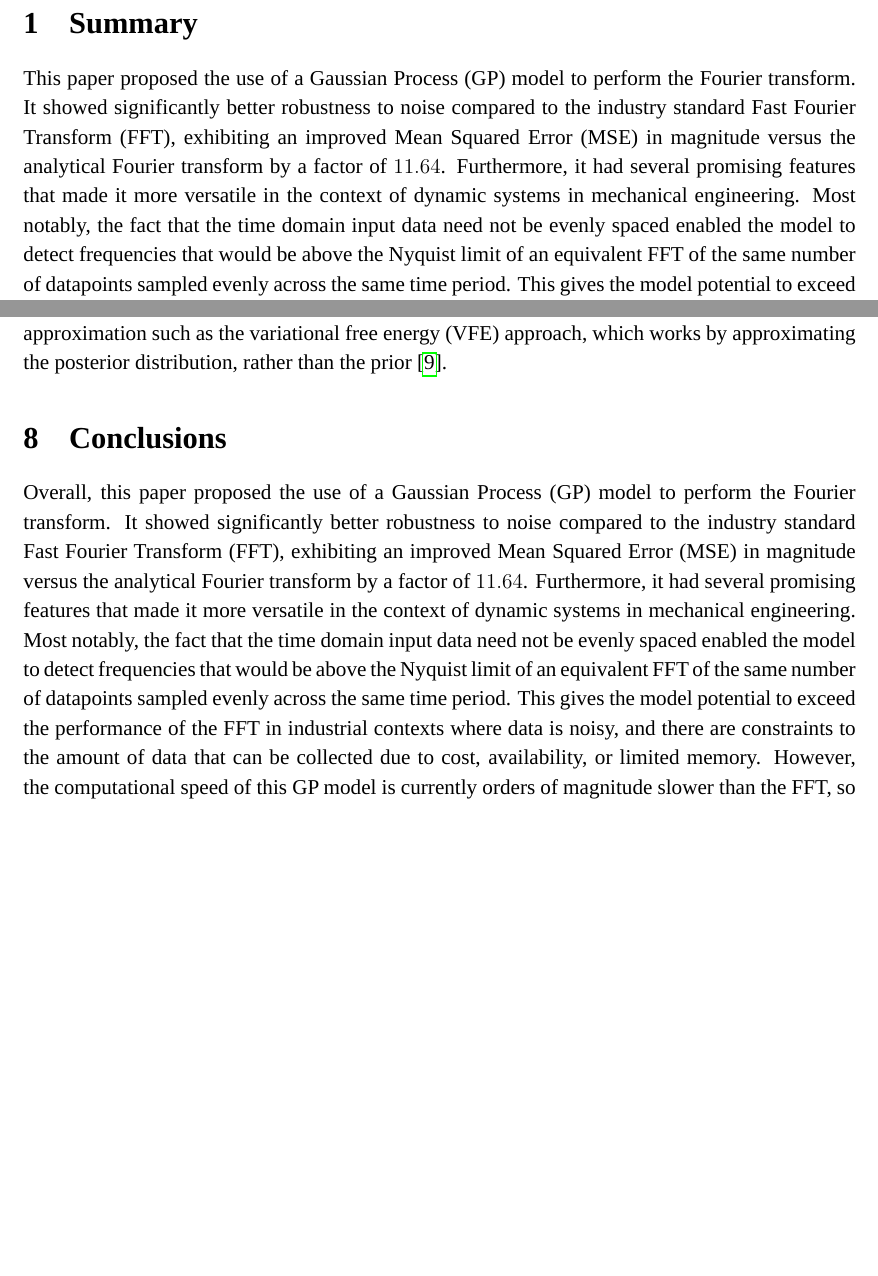
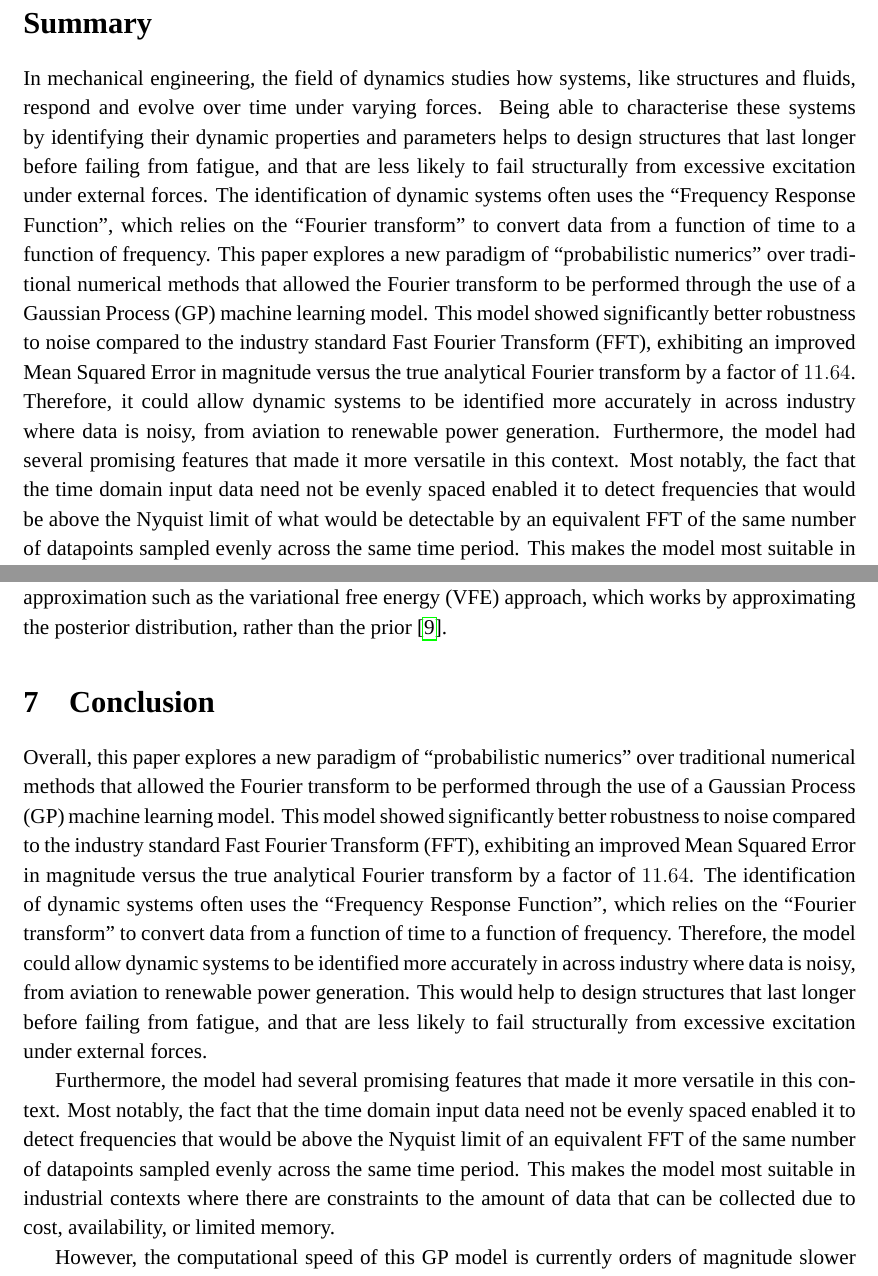
Before and after one commit to hwalton/probabilistic-numerics-dissertation-writeup, a LaTeX thesis (dissertation.tex): two parts of pages 2 and 27 of 31, joined at a grey line, cut so that both start at the same text, the shorter picture padded with empty space. Compiled offline with LuaLaTeX; a missing font is replaced by an installed copy or a similar font.

Commit message:
Final Draft 1

```diff
--- a/dissertation.tex
+++ b/dissertation.tex
@@ -131,12 +131,16 @@
     \thispagestyle{empty}
     \includepdf[pages=1, frame, scale=1.09, pagecommand={}, offset=0 -35]{figures/titlepage.pdf}
 
-    \section{Summary}
-    This paper proposed the use of a Gaussian Process (GP) model to perform the Fourier transform.
-    It showed significantly better robustness to noise compared to the industry standard Fast Fourier Transform (FFT), exhibiting an improved Mean Squared Error (MSE) in magnitude versus the analytical Fourier transform by a factor of $11.64$.
-    Furthermore, it had several promising features that made it more versatile in the context of dynamic systems in mechanical engineering.
-    Most notably, the fact that the time domain input data need not be evenly spaced enabled the model to detect frequencies that would be above the Nyquist limit of an equivalent FFT of the same number of datapoints sampled evenly across the same time period.
-    This gives the model potential to exceed the performance of the FFT in industrial contexts where data is noisy, and there are constraints to the amount of data that can be collected due to cost, availability, or limited memory.
+    \section*{Summary}
+    In mechanical engineering, the field of dynamics studies how systems, like structures and fluids, respond and evolve over time under varying forces.
+    Being able to characterise these systems by identifying their dynamic properties and parameters helps to design structures that last longer before failing from fatigue, and that are less likely to fail structurally from excessive excitation under external forces.
+    The identification of dynamic systems often uses the ``Frequency Response Function'', which relies on the ``Fourier transform'' to convert data from a function of time to a function of frequency.
+    This paper explores a new paradigm of ``probabilistic numerics'' over traditional numerical methods that allowed the Fourier transform to be performed through the use of a Gaussian Process (GP) machine learning model.
+    This model showed significantly better robustness to noise compared to the industry standard Fast Fourier Transform (FFT), exhibiting an improved Mean Squared Error in magnitude versus the true analytical Fourier transform by a factor of $11.64$.
+    Therefore, it could allow dynamic systems to be identified more accurately in across industry where data is noisy, from aviation to renewable power generation.
+    Furthermore, the model had several promising features that made it more versatile in this context.
+    Most notably, the fact that the time domain input data need not be evenly spaced enabled it to detect frequencies that would be above the Nyquist limit of what would be detectable by an equivalent FFT of the same number of datapoints sampled evenly across the same time period.
+    This makes the model most suitable in industrial contexts where there are constraints to the amount of data that can be collected due to cost, availability, or limited memory.
     However, the computational speed of this GP model is currently orders of magnitude slower than the FFT, so before it can be a viable alternative in practice, it would need development to allow it to scale better to large datasets.
 
     \printnomenclature
@@ -784,12 +788,17 @@
 %    \subsection{and another subsection}
 %    \textcolor{red}{ New kernel types; multi degree of freedom / dimension GP's!!!!; different solver types? etc.}
 
-    \section{Conclusions}
-    Overall, this paper proposed the use of a Gaussian Process (GP) model to perform the Fourier transform.
-    It showed significantly better robustness to noise compared to the industry standard Fast Fourier Transform (FFT), exhibiting an improved Mean Squared Error (MSE) in magnitude versus the analytical Fourier transform by a factor of $11.64$.
-    Furthermore, it had several promising features that made it more versatile in the context of dynamic systems in mechanical engineering.
-    Most notably, the fact that the time domain input data need not be evenly spaced enabled the model to detect frequencies that would be above the Nyquist limit of an equivalent FFT of the same number of datapoints sampled evenly across the same time period.
-    This gives the model potential to exceed the performance of the FFT in industrial contexts where data is noisy, and there are constraints to the amount of data that can be collected due to cost, availability, or limited memory.
+    \section{Conclusion}
+    Overall, this paper explores a new paradigm of ``probabilistic numerics'' over traditional numerical methods that allowed the Fourier transform to be performed through the use of a Gaussian Process (GP) machine learning model.
+    This model showed significantly better robustness to noise compared to the industry standard Fast Fourier Transform (FFT), exhibiting an improved Mean Squared Error in magnitude versus the true analytical Fourier transform by a factor of $11.64$.
+    The identification of dynamic systems often uses the ``Frequency Response Function'', which relies on the ``Fourier transform'' to convert data from a function of time to a function of frequency.
+    Therefore, the model could allow dynamic systems to be identified more accurately in across industry where data is noisy, from aviation to renewable power generation.
+    This would help to design structures that last longer before failing from fatigue, and that are less likely to fail structurally from excessive excitation under external forces.
+
+    Furthermore, the model had several promising features that made it more versatile in this context.
+    Most notably, the fact that the time domain input data need not be evenly spaced enabled it to detect frequencies that would be above the Nyquist limit of an equivalent FFT of the same number of datapoints sampled evenly across the same time period.
+    This makes the model most suitable in industrial contexts where there are constraints to the amount of data that can be collected due to cost, availability, or limited memory.
+
     However, the computational speed of this GP model is currently orders of magnitude slower than the FFT, so before it can be a viable alternative in practice, it would need development to allow it to scale better to large datasets.
 
     \FloatBarrier
```
Also changed, not shown: figures/titlepage.pdf, dissertation.tex (16 more changed lines), 3 other files.
